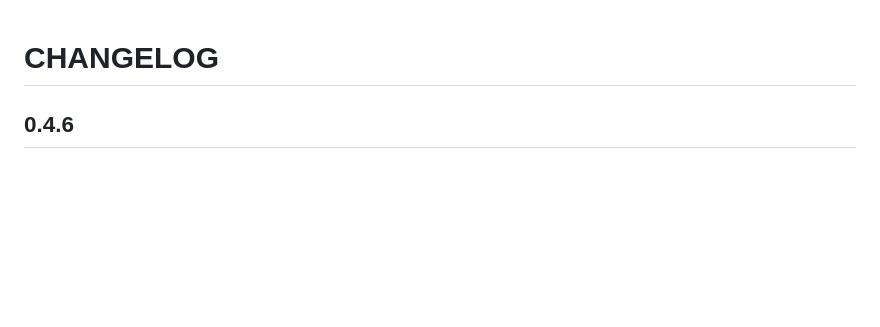
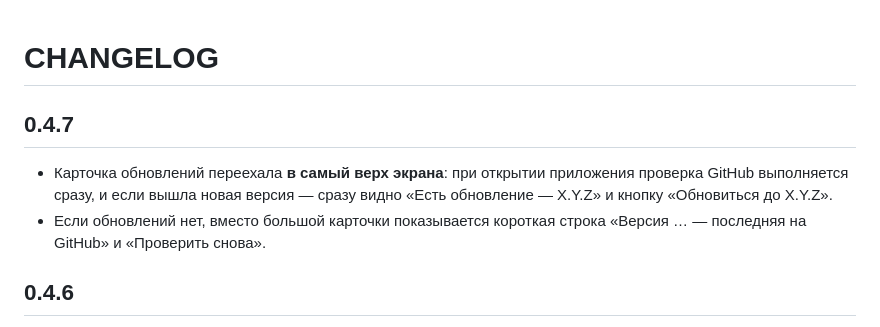
Before and after one commit to demoonk/BadgeBridge, a Markdown page: CHANGELOG.md, the part around the change. GitHub-like rendering; blank space fills up the shorter version.

```diff
--- a/CHANGELOG.md
+++ b/CHANGELOG.md
@@ -1,4 +1,11 @@
 # CHANGELOG
+
+## 0.4.7
+- Карточка обновлений переехала **в самый верх экрана**: при открытии
+  приложения проверка GitHub выполняется сразу, и если вышла новая версия —
+  сразу видно «Есть обновление — X.Y.Z» и кнопку «Обновиться до X.Y.Z».
+- Если обновлений нет, вместо большой карточки показывается короткая строка
+  «Версия … — последняя на GitHub» и «Проверить снова».
 
 ## 0.4.6
 - **Автообновление с GitHub.** При открытии приложение спрашивает
```
Also changed, not shown: README.md (+1 -1 lines), screenshots/autoupdate.png, 3 other files.
